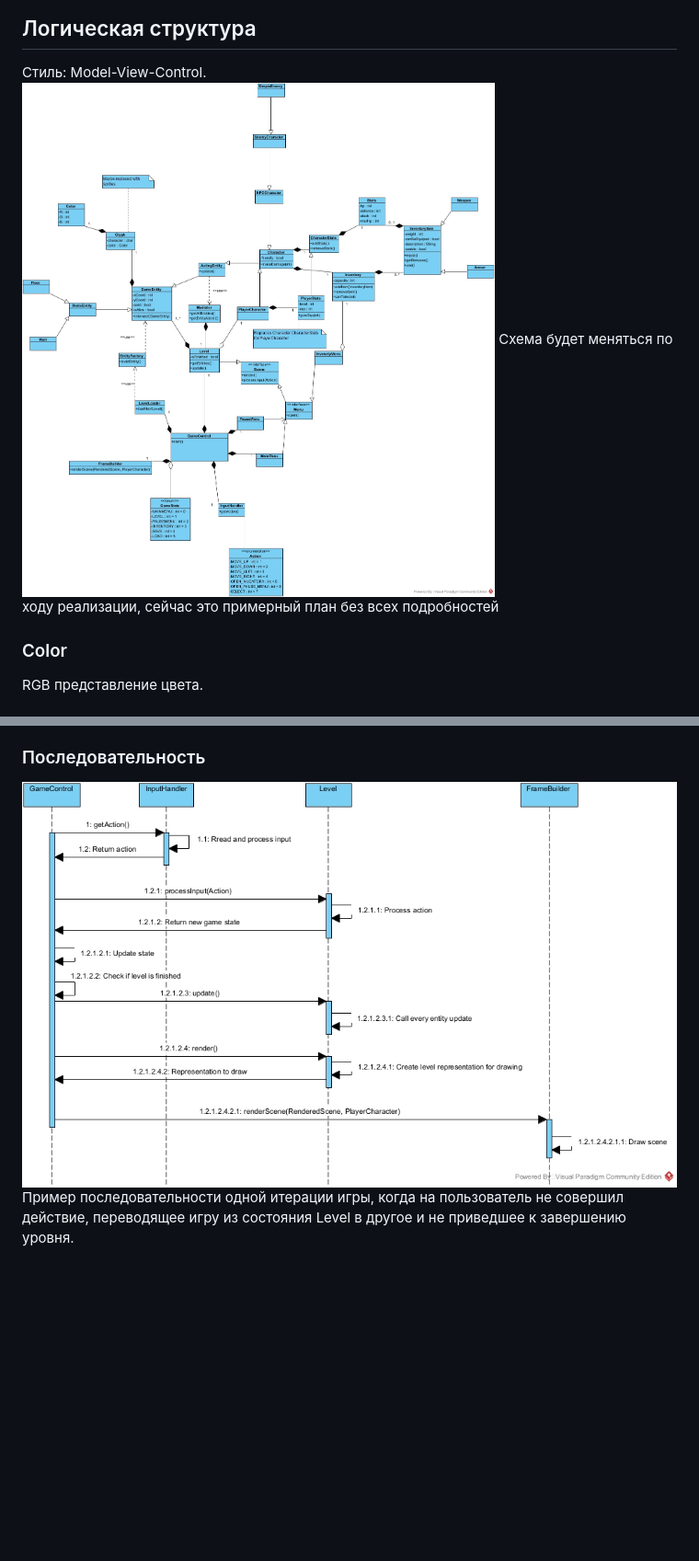
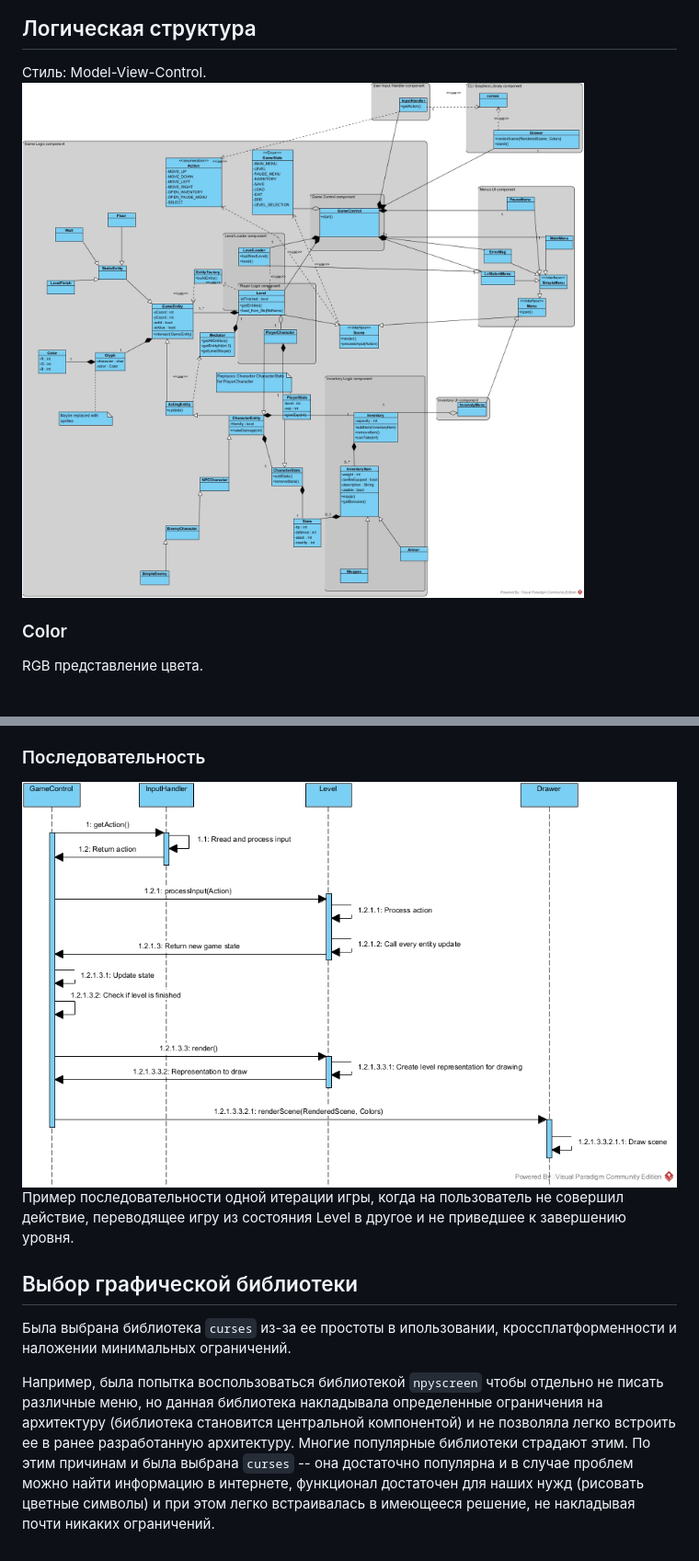
Before and after one commit to vsgol/hse-sd-3, a Markdown page: Roguelike/ARCHITECTURE.md, 2 parts joined by grey strips. Shown: that part at 92% size. Rendered like a GitHub page; pictures changed too: Roguelike/images/classes.jpg, Roguelike/images/sequence.jpg; blank space fills up the shorter version.

```diff
--- a/Roguelike/ARCHITECTURE.md
+++ b/Roguelike/ARCHITECTURE.md
@@ -109,7 +106,6 @@
 ## Логическая структура
 Стиль: Model-View-Control.
 ![Схема классов](images/classes.jpg)
-Схема будет меняться по ходу реализации, сейчас это примерный план без всех подробностей
 
 ### Color
 RGB представление цвета.
@@ -221,3 +236,13 @@ RGB представление цвета.
 ![Схема последовательности](images/sequence.jpg)
 Пример последовательности одной итерации игры, когда на пользователь не совершил действие, переводящее игру из состояния
 Level в другое и не приведшее к завершению уровня.
+
+## Выбор графической библиотеки
+Была выбрана библиотека `curses` из-за ее простоты в ипользовании, кроссплатформенности и наложении минимальных ограничений.
+
+Например, была попытка воспользоваться библиотекой `npyscreen` чтобы отдельно не писать различные меню,
+но данная библиотека накладывала определенные ограничения на архитектуру (библиотека становится центральной компонентой)
+и не позволяла легко встроить ее в ранее разработанную архитектуру. Многие популярные библиотеки страдают этим.
+По этим причинам и была выбрана `curses` -- она достаточно популярна и в случае проблем можно найти информацию в интернете,
+функционал достаточен для наших нужд (рисовать цветные символы) и при этом легко встраивалась в имеющееся решение, не накладывая
+почти никаких ограничений.
```
Also changed, not shown: other parts of Roguelike/ARCHITECTURE.md (+25 -9 lines), Roguelike/images/state.jpg.
